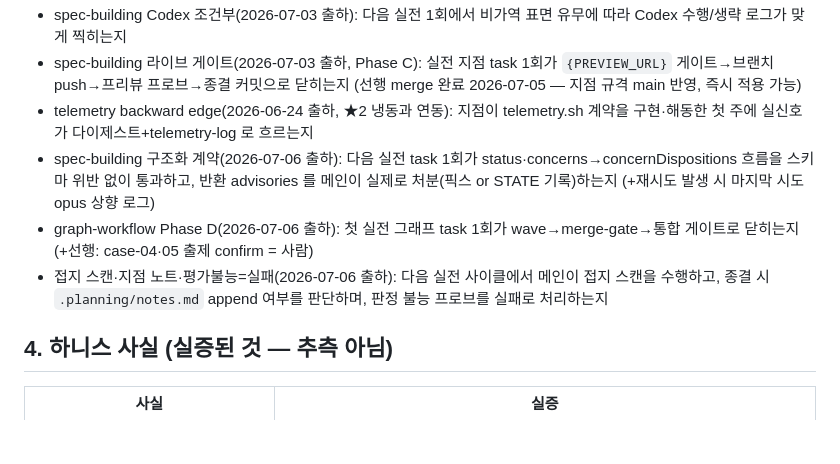
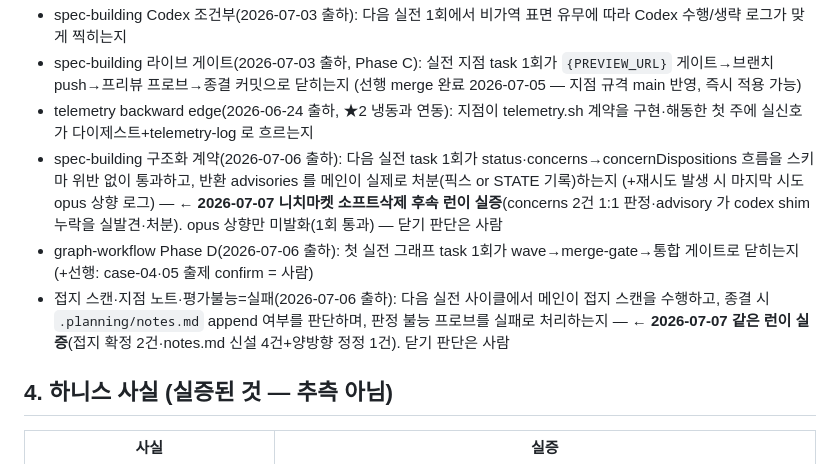
Before and after one commit to chanshin0/Plugify, a Markdown page: SYSTEM.md, the part around the change. GitHub-like rendering; blank space fills up the shorter version.

Commit message:
canary 실증 상태 기입 — 2026-07-07 니치마켓 실전 런(구조화 계약·접지 스캔·지점 노트 발화, opus 렁만 미발화). 닫기(줄 제거)는 사람 몫
Co-Authored-By: Claude Fable 5 <noreply@anthropic.com>

```diff
--- a/SYSTEM.md
+++ b/SYSTEM.md
@@ -51,9 +51,9 @@ service-planning → tech-deciding → spec-building ────────→
 - spec-building Codex 조건부(2026-07-03 출하): 다음 실전 1회에서 비가역 표면 유무에 따라 Codex 수행/생략 로그가 맞게 찍히는지
 - spec-building 라이브 게이트(2026-07-03 출하, Phase C): 실전 지점 task 1회가 `{PREVIEW_URL}` 게이트→브랜치 push→프리뷰 프로브→종결 커밋으로 닫히는지 (선행 merge 완료 2026-07-05 — 지점 규격 main 반영, 즉시 적용 가능)
 - telemetry backward edge(2026-06-24 출하, ★2 냉동과 연동): 지점이 telemetry.sh 계약을 구현·해동한 첫 주에 실신호가 다이제스트+telemetry-log 로 흐르는지
-- spec-building 구조화 계약(2026-07-06 출하): 다음 실전 task 1회가 status·concerns→concernDispositions 흐름을 스키마 위반 없이 통과하고, 반환 advisories 를 메인이 실제로 처분(픽스 or STATE 기록)하는지 (+재시도 발생 시 마지막 시도 opus 상향 로그)
+- spec-building 구조화 계약(2026-07-06 출하): 다음 실전 task 1회가 status·concerns→concernDispositions 흐름을 스키마 위반 없이 통과하고, 반환 advisories 를 메인이 실제로 처분(픽스 or STATE 기록)하는지 (+재시도 발생 시 마지막 시도 opus 상향 로그) — **← 2026-07-07 니치마켓 소프트삭제 후속 런이 실증**(concerns 2건 1:1 판정·advisory 가 codex shim 누락을 실발견·처분). opus 상향만 미발화(1회 통과) — 닫기 판단은 사람
 - graph-workflow Phase D(2026-07-06 출하): 첫 실전 그래프 task 1회가 wave→merge-gate→통합 게이트로 닫히는지 (+선행: case-04·05 출제 confirm = 사람)
-- 접지 스캔·지점 노트·평가불능=실패(2026-07-06 출하): 다음 실전 사이클에서 메인이 접지 스캔을 수행하고, 종결 시 `.planning/notes.md` append 여부를 판단하며, 판정 불능 프로브를 실패로 처리하는지
+- 접지 스캔·지점 노트·평가불능=실패(2026-07-06 출하): 다음 실전 사이클에서 메인이 접지 스캔을 수행하고, 종결 시 `.planning/notes.md` append 여부를 판단하며, 판정 불능 프로브를 실패로 처리하는지 — **← 2026-07-07 같은 런이 실증**(접지 확정 2건·notes.md 신설 4건+양방향 정정 1건). 닫기 판단은 사람
 
 ## 4. 하니스 사실 (실증된 것 — 추측 아님)
 
```
